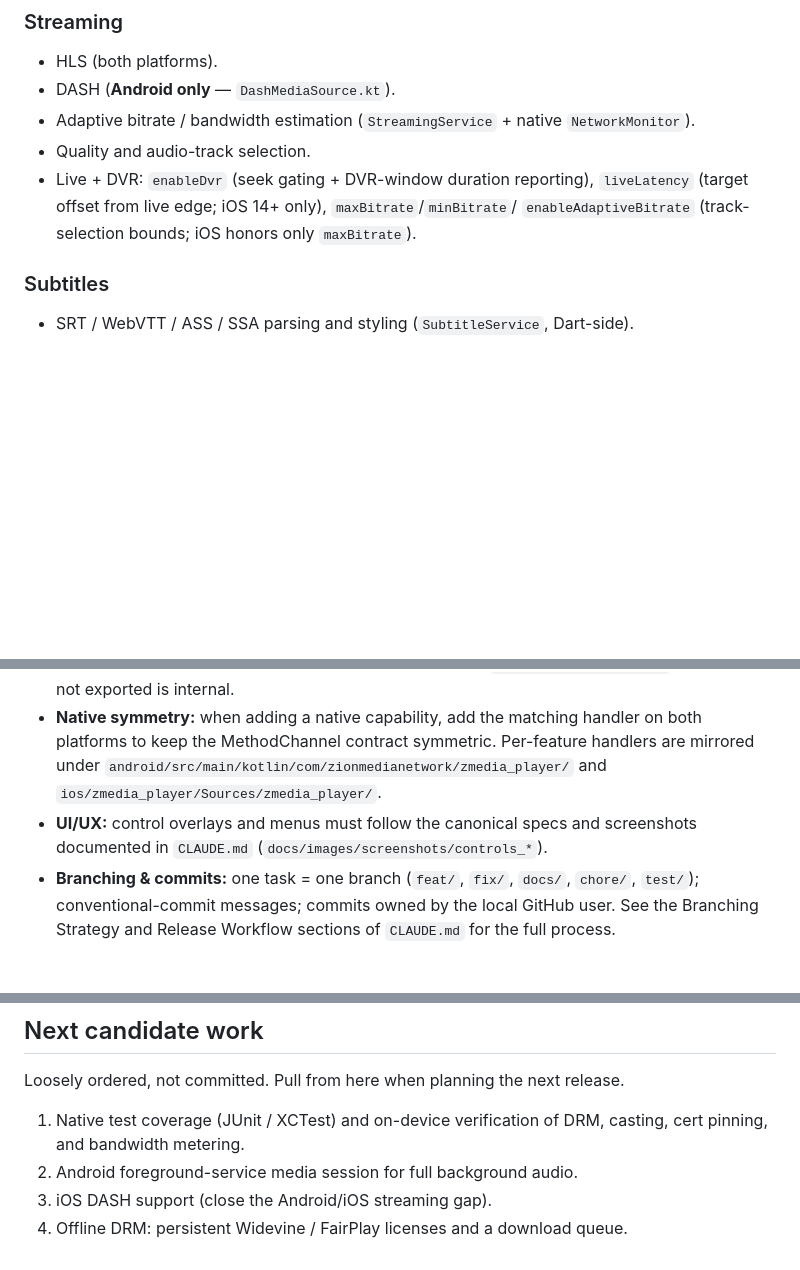
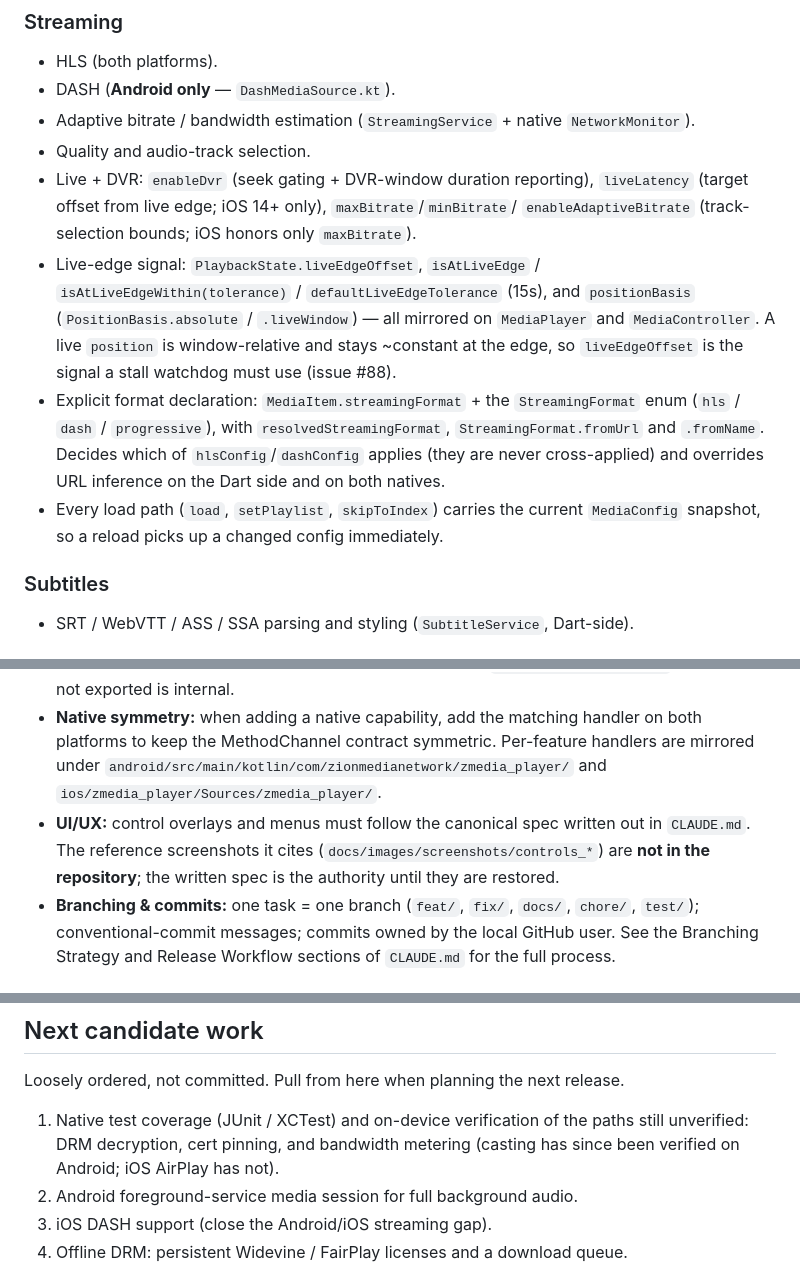
Before and after one commit to zionmedianetwork/zmedia_player, a Markdown page: PLAN.md, 3 parts joined by grey strips. Drawn GitHub-style; blank space fills up the shorter version.

```diff
--- a/PLAN.md
+++ b/PLAN.md
@@ -55,6 +58,17 @@ platform is called out explicitly.
 - Live + DVR: `enableDvr` (seek gating + DVR-window duration reporting), `liveLatency`
   (target offset from live edge; iOS 14+ only), `maxBitrate`/`minBitrate`/
   `enableAdaptiveBitrate` (track-selection bounds; iOS honors only `maxBitrate`).
+- Live-edge signal: `PlaybackState.liveEdgeOffset`, `isAtLiveEdge` /
+  `isAtLiveEdgeWithin(tolerance)` / `defaultLiveEdgeTolerance` (15s), and `positionBasis`
+  (`PositionBasis.absolute` / `.liveWindow`) — all mirrored on `MediaPlayer` and
+  `MediaController`. A live `position` is window-relative and stays ~constant at the edge,
+  so `liveEdgeOffset` is the signal a stall watchdog must use (issue #88).
+- Explicit format declaration: `MediaItem.streamingFormat` + the `StreamingFormat` enum
+  (`hls` / `dash` / `progressive`), with `resolvedStreamingFormat`, `StreamingFormat.fromUrl`
+  and `.fromName`. Decides which of `hlsConfig`/`dashConfig` applies (they are never
+  cross-applied) and overrides URL inference on the Dart side and on both natives.
+- Every load path (`load`, `setPlaylist`, `skipToIndex`) carries the current `MediaConfig`
+  snapshot, so a reload picks up a changed config immediately.
 
 ### Subtitles
 - SRT / WebVTT / ASS / SSA parsing and styling (`SubtitleService`, Dart-side).
@@ -132,8 +159,10 @@ This is the real backlog. State these honestly; do not mark them done.
   are mirrored under
   `android/src/main/kotlin/com/zionmedianetwork/zmedia_player/` and
   `ios/zmedia_player/Sources/zmedia_player/`.
-- **UI/UX:** control overlays and menus must follow the canonical specs and
-  screenshots documented in `CLAUDE.md` (`docs/images/screenshots/controls_*`).
+- **UI/UX:** control overlays and menus must follow the canonical spec written out in
+  `CLAUDE.md`. The reference screenshots it cites (`docs/images/screenshots/controls_*`)
+  are **not in the repository**; the written spec is the authority until they are
+  restored.
 - **Branching & commits:** one task = one branch (`feat/`, `fix/`, `docs/`,
   `chore/`, `test/`); conventional-commit messages; commits owned by the local
   GitHub user. See the Branching Strategy and Release Workflow sections of
@@ -154,8 +183,9 @@ cd example && flutter run   # manual / on-device verification
 
 Loosely ordered, not committed. Pull from here when planning the next release.
 
-1. Native test coverage (JUnit / XCTest) and on-device verification of DRM,
-   casting, cert pinning, and bandwidth metering.
+1. Native test coverage (JUnit / XCTest) and on-device verification of the paths still
+   unverified: DRM decryption, cert pinning, and bandwidth metering (casting has since
+   been verified on Android; iOS AirPlay has not).
 2. Android foreground-service media session for full background audio.
 3. iOS DASH support (close the Android/iOS streaming gap).
 4. Offline DRM: persistent Widevine / FairPlay licenses and a download queue.
```
Also changed, not shown: other parts of PLAN.md (+30 -14 lines).
